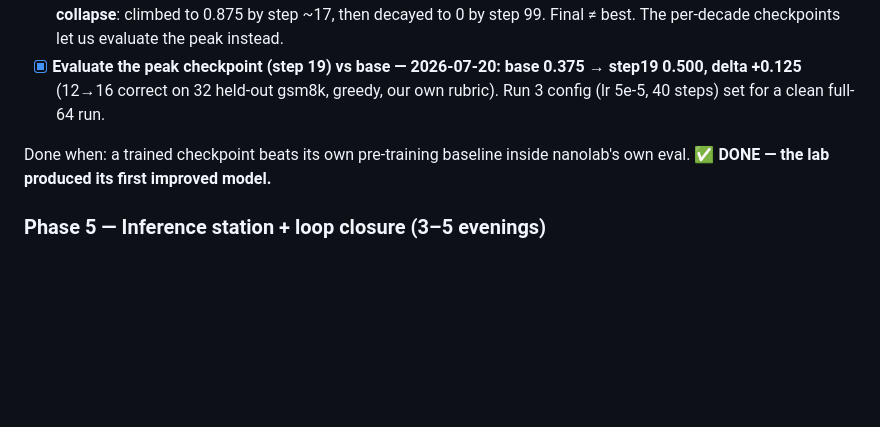
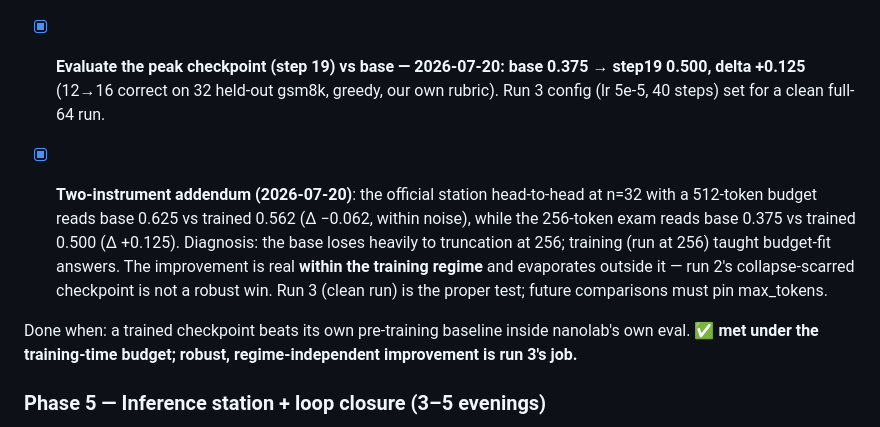
Before and after one commit to khwahish1509/RLPost, a Markdown page: PLAN.md, the part around the change. Rendered like a GitHub page; blank space fills up the shorter version.

```diff
--- a/PLAN.md
+++ b/PLAN.md
@@ -91,7 +91,9 @@ Done when: a 50-step run completes (surviving at least one restart via resume),
 - [x] Post-run exam on the final checkpoint: base 0.422 → step99 0.000 (delta −0.422) — but the curve shows a **policy collapse**: climbed to 0.875 by step ~17, then decayed to 0 by step 99. Final ≠ best. The per-decade checkpoints let us evaluate the peak instead.
 - [x] **Evaluate the peak checkpoint (step 19) vs base — 2026-07-20: base 0.375 → step19 0.500, delta +0.125** (12→16 correct on 32 held-out gsm8k, greedy, our own rubric). Run 3 config (lr 5e-5, 40 steps) set for a clean full-64 run.
 
-Done when: a trained checkpoint beats its own pre-training baseline inside nanolab's own eval. **✅ DONE — the lab produced its first improved model.**
+- [x] **Two-instrument addendum (2026-07-20)**: the official station head-to-head at n=32 with a 512-token budget reads base 0.625 vs trained 0.562 (Δ −0.062, within noise), while the 256-token exam reads base 0.375 vs trained 0.500 (Δ +0.125). Diagnosis: the base loses heavily to truncation at 256; training (run at 256) taught budget-fit answers. The improvement is real **within the training regime** and evaporates outside it — run 2's collapse-scarred checkpoint is not a robust win. Run 3 (clean run) is the proper test; future comparisons must pin max_tokens.
+
+Done when: a trained checkpoint beats its own pre-training baseline inside nanolab's own eval. **✅ met under the training-time budget; robust, regime-independent improvement is run 3's job.**
 
 ### Phase 5 — Inference station + loop closure (3–5 evenings)
 
```
Also changed, not shown: README.md (+8 -4 lines).
